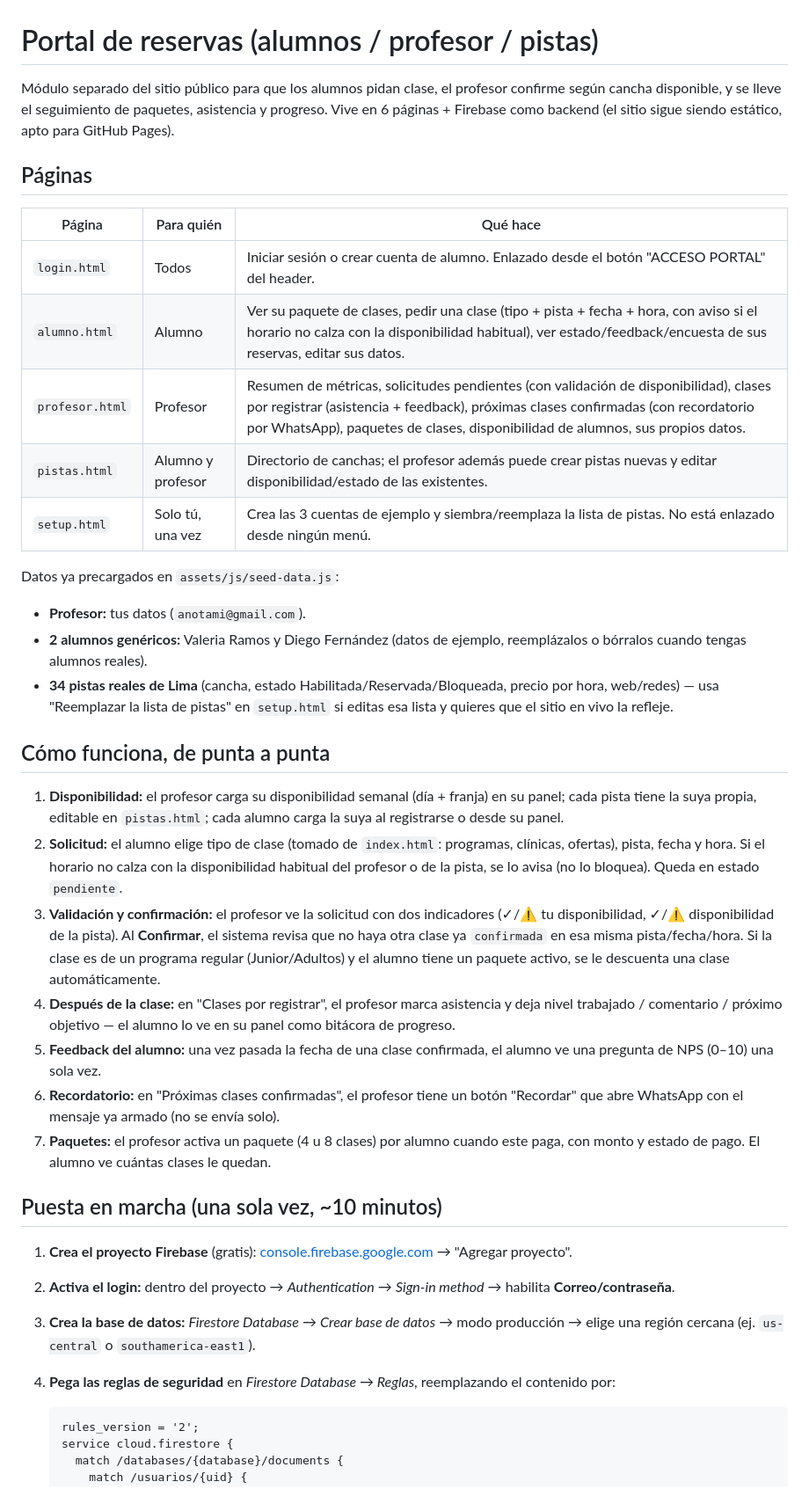
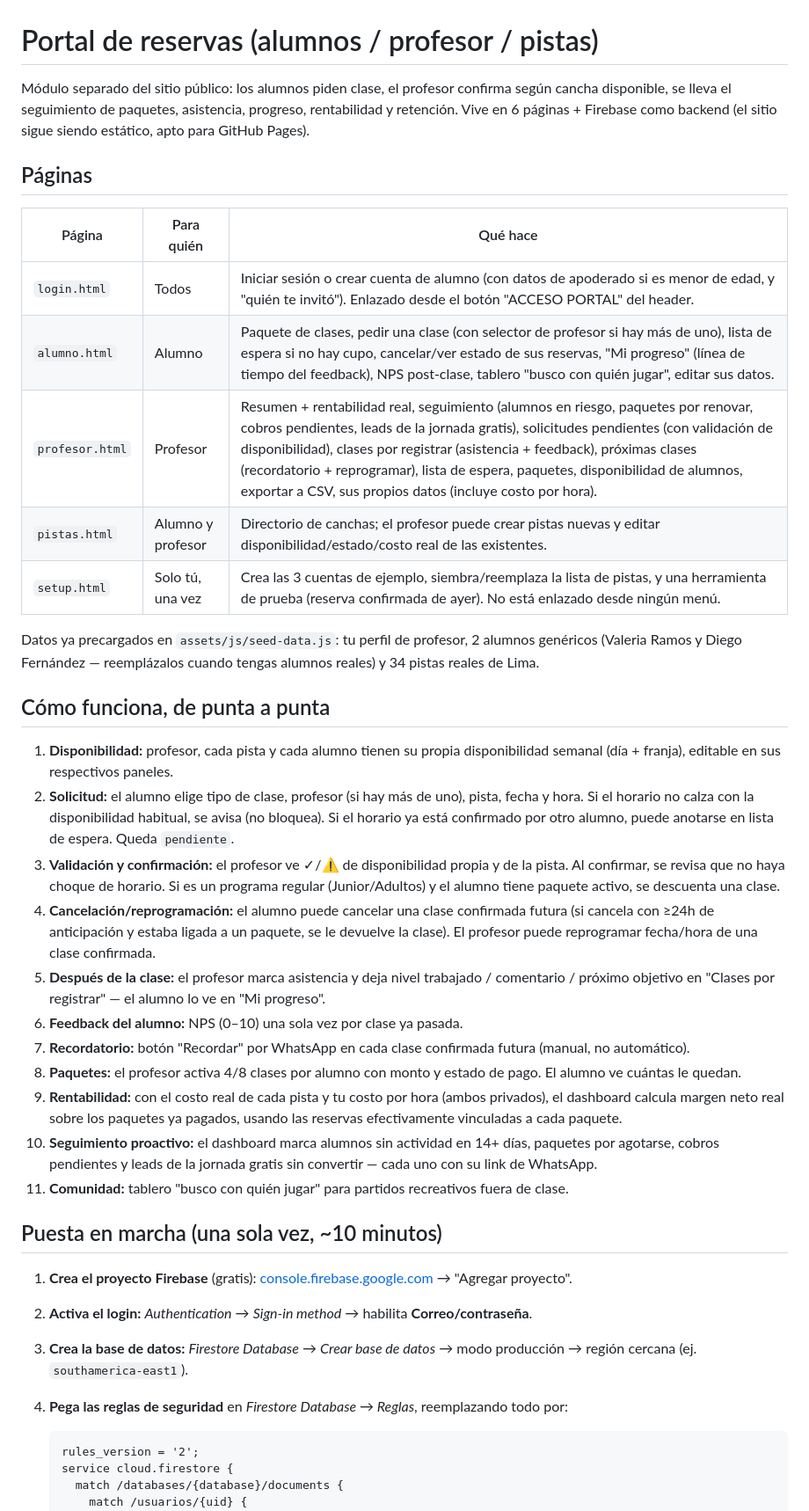
Before and after one commit to anotami/academiadepadel, a Markdown page: README-PORTAL.md, the part around one of its changes. Shown at 88% size. Drawn GitHub-style.

Commit message:
Actualiza README-PORTAL con el estado final del portal
Documenta las 19 funcionalidades construidas: flujo completo de 11 pasos,
reglas de Firestore actualizadas (incluye esperas y partidos), paso de
carga de costos reales para rentabilidad, y sugerencias pendientes
revisadas.

Co-Authored-By: Claude Sonnet 5 <noreply@anthropic.com>
Claude-Session: https://claude.ai/code/session_01Hgwuc82XvAMEyfV6EU3HBv

````diff
--- a/README-PORTAL.md
+++ b/README-PORTAL.md
@@ -1,41 +1,44 @@
 # Portal de reservas (alumnos / profesor / pistas)
 
-Módulo separado del sitio público para que los alumnos pidan clase, el profesor
-confirme según cancha disponible, y se lleve el seguimiento de paquetes,
-asistencia y progreso. Vive en 6 páginas + Firebase como backend (el sitio
-sigue siendo estático, apto para GitHub Pages).
+Módulo separado del sitio público: los alumnos piden clase, el profesor confirma
+según cancha disponible, se lleva el seguimiento de paquetes, asistencia,
+progreso, rentabilidad y retención. Vive en 6 páginas + Firebase como backend
+(el sitio sigue siendo estático, apto para GitHub Pages).
 
 ## Páginas
 
 | Página | Para quién | Qué hace |
 |---|---|---|
-| `login.html` | Todos | Iniciar sesión o crear cuenta de alumno. Enlazado desde el botón "ACCESO PORTAL" del header. |
-| `alumno.html` | Alumno | Ver su paquete de clases, pedir una clase (tipo + pista + fecha + hora, con aviso si el horario no calza con la disponibilidad habitual), ver estado/feedback/encuesta de sus reservas, editar sus datos. |
-| `profesor.html` | Profesor | Resumen de métricas, solicitudes pendientes (con validación de disponibilidad), clases por registrar (asistencia + feedback), próximas clases confirmadas (con recordatorio por WhatsApp), paquetes de clases, disponibilidad de alumnos, sus propios datos. |
-| `pistas.html` | Alumno y profesor | Directorio de canchas; el profesor además puede crear pistas nuevas y editar disponibilidad/estado de las existentes. |
-| `setup.html` | Solo tú, una vez | Crea las 3 cuentas de ejemplo y siembra/reemplaza la lista de pistas. No está enlazado desde ningún menú. |
+| `login.html` | Todos | Iniciar sesión o crear cuenta de alumno (con datos de apoderado si es menor de edad, y "quién te invitó"). Enlazado desde el botón "ACCESO PORTAL" del header. |
+| `alumno.html` | Alumno | Paquete de clases, pedir una clase (con selector de profesor si hay más de uno), lista de espera si no hay cupo, cancelar/ver estado de sus reservas, "Mi progreso" (línea de tiempo del feedback), NPS post-clase, tablero "busco con quién jugar", editar sus datos. |
+| `profesor.html` | Profesor | Resumen + rentabilidad real, seguimiento (alumnos en riesgo, paquetes por renovar, cobros pendientes, leads de la jornada gratis), solicitudes pendientes (con validación de disponibilidad), clases por registrar (asistencia + feedback), próximas clases (recordatorio + reprogramar), lista de espera, paquetes, disponibilidad de alumnos, exportar a CSV, sus propios datos (incluye costo por hora). |
+| `pistas.html` | Alumno y profesor | Directorio de canchas; el profesor puede crear pistas nuevas y editar disponibilidad/estado/costo real de las existentes. |
+| `setup.html` | Solo tú, una vez | Crea las 3 cuentas de ejemplo, siembra/reemplaza la lista de pistas, y una herramienta de prueba (reserva confirmada de ayer). No está enlazado desde ningún menú. |
 
-Datos ya precargados en `assets/js/seed-data.js`:
-- **Profesor:** tus datos (`anotami@gmail.com`).
-- **2 alumnos genéricos:** Valeria Ramos y Diego Fernández (datos de ejemplo, reemplázalos o bórralos cuando tengas alumnos reales).
-- **34 pistas reales de Lima** (cancha, estado Habilitada/Reservada/Bloqueada, precio por hora, web/redes) — usa "Reemplazar la lista de pistas" en `setup.html` si editas esa lista y quieres que el sitio en vivo la refleje.
+Datos ya precargados en `assets/js/seed-data.js`: tu perfil de profesor, 2 alumnos
+genéricos (Valeria Ramos y Diego Fernández — reemplázalos cuando tengas alumnos
+reales) y 34 pistas reales de Lima.
 
 ## Cómo funciona, de punta a punta
 
-1. **Disponibilidad:** el profesor carga su disponibilidad semanal (día + franja) en su panel; cada pista tiene la suya propia, editable en `pistas.html`; cada alumno carga la suya al registrarse o desde su panel.
-2. **Solicitud:** el alumno elige tipo de clase (tomado de `index.html`: programas, clínicas, ofertas), pista, fecha y hora. Si el horario no calza con la disponibilidad habitual del profesor o de la pista, se lo avisa (no lo bloquea). Queda en estado `pendiente`.
-3. **Validación y confirmación:** el profesor ve la solicitud con dos indicadores (✓/⚠ tu disponibilidad, ✓/⚠ disponibilidad de la pista). Al **Confirmar**, el sistema revisa que no haya otra clase ya `confirmada` en esa misma pista/fecha/hora. Si la clase es de un programa regular (Junior/Adultos) y el alumno tiene un paquete activo, se le descuenta una clase automáticamente.
-4. **Después de la clase:** en "Clases por registrar", el profesor marca asistencia y deja nivel trabajado / comentario / próximo objetivo — el alumno lo ve en su panel como bitácora de progreso.
-5. **Feedback del alumno:** una vez pasada la fecha de una clase confirmada, el alumno ve una pregunta de NPS (0–10) una sola vez.
-6. **Recordatorio:** en "Próximas clases confirmadas", el profesor tiene un botón "Recordar" que abre WhatsApp con el mensaje ya armado (no se envía solo).
-7. **Paquetes:** el profesor activa un paquete (4 u 8 clases) por alumno cuando este paga, con monto y estado de pago. El alumno ve cuántas clases le quedan.
+1. **Disponibilidad:** profesor, cada pista y cada alumno tienen su propia disponibilidad semanal (día + franja), editable en sus respectivos paneles.
+2. **Solicitud:** el alumno elige tipo de clase, profesor (si hay más de uno), pista, fecha y hora. Si el horario no calza con la disponibilidad habitual, se avisa (no bloquea). Si el horario ya está confirmado por otro alumno, puede anotarse en lista de espera. Queda `pendiente`.
+3. **Validación y confirmación:** el profesor ve ✓/⚠ de disponibilidad propia y de la pista. Al confirmar, se revisa que no haya choque de horario. Si es un programa regular (Junior/Adultos) y el alumno tiene paquete activo, se descuenta una clase.
+4. **Cancelación/reprogramación:** el alumno puede cancelar una clase confirmada futura (si cancela con ≥24h de anticipación y estaba ligada a un paquete, se le devuelve la clase). El profesor puede reprogramar fecha/hora de una clase confirmada.
+5. **Después de la clase:** el profesor marca asistencia y deja nivel trabajado / comentario / próximo objetivo en "Clases por registrar" — el alumno lo ve en "Mi progreso".
+6. **Feedback del alumno:** NPS (0–10) una sola vez por clase ya pasada.
+7. **Recordatorio:** botón "Recordar" por WhatsApp en cada clase confirmada futura (manual, no automático).
+8. **Paquetes:** el profesor activa 4/8 clases por alumno con monto y estado de pago. El alumno ve cuántas le quedan.
+9. **Rentabilidad:** con el costo real de cada pista y tu costo por hora (ambos privados), el dashboard calcula margen neto real sobre los paquetes ya pagados, usando las reservas efectivamente vinculadas a cada paquete.
+10. **Seguimiento proactivo:** el dashboard marca alumnos sin actividad en 14+ días, paquetes por agotarse, cobros pendientes y leads de la jornada gratis sin convertir — cada uno con su link de WhatsApp.
+11. **Comunidad:** tablero "busco con quién jugar" para partidos recreativos fuera de clase.
 
 ## Puesta en marcha (una sola vez, ~10 minutos)
 
 1. **Crea el proyecto Firebase** (gratis): [console.firebase.google.com](https://console.firebase.google.com) → "Agregar proyecto".
-2. **Activa el login:** dentro del proyecto → *Authentication* → *Sign-in method* → habilita **Correo/contraseña**.
-3. **Crea la base de datos:** *Firestore Database* → *Crear base de datos* → modo producción → elige una región cercana (ej. `us-central` o `southamerica-east1`).
-4. **Pega las reglas de seguridad** en *Firestore Database → Reglas*, reemplazando el contenido por:
+2. **Activa el login:** *Authentication* → *Sign-in method* → habilita **Correo/contraseña**.
+3. **Crea la base de datos:** *Firestore Database* → *Crear base de datos* → modo producción → región cercana (ej. `southamerica-east1`).
+4. **Pega las reglas de seguridad** en *Firestore Database → Reglas*, reemplazando todo por:
 
    ```
    rules_version = '2';
````
Also changed, not shown: other parts of README-PORTAL.md (+15 -15 lines).
